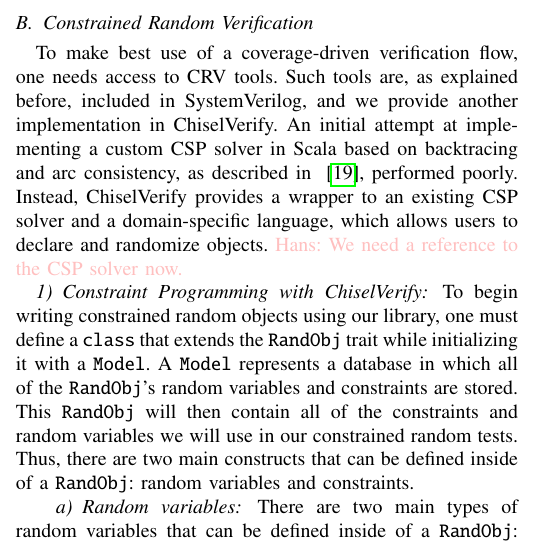
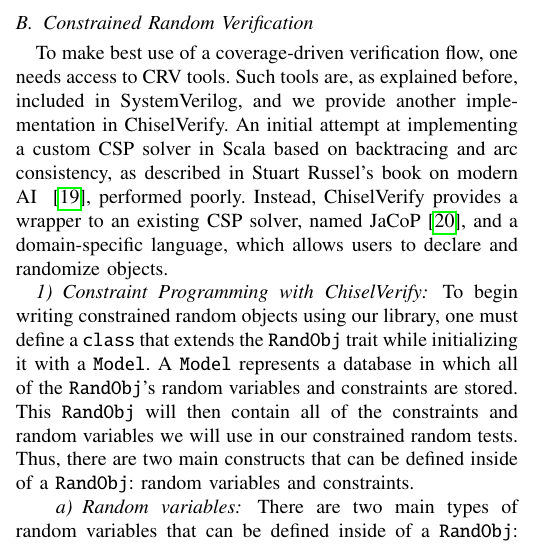
Before and after one commit to chiselverify/documentation, a LaTeX paper (chisel-verify/chisel-verify-paper.tex): part of one column of page 5 of 8, cut so that both start at the same text. Compiled offline with pdfLaTeX.

Commit message:
added reference to JaCoP

```diff
--- a/chisel-verify/chisel-verify-paper.tex
+++ b/chisel-verify/chisel-verify-paper.tex
@@ -625,10 +625,9 @@
 
 To make best use of a coverage-driven verification flow, one needs access to CRV tools. Such tools are, as explained
 before, included in SystemVerilog, and we provide another implementation in ChiselVerify. An initial attempt at
-implementing a custom CSP solver in Scala based on backtracing and arc consistency, as described in~
-\cite{russell2002artificial}, performed poorly. Instead, ChiselVerify provides a wrapper to an existing CSP solver and
-a domain-specific language, which allows users to declare and randomize objects. \hjd{We need a reference to the CSP
-solver now.}
+implementing a custom CSP solver in Scala based on backtracing and arc consistency, as described in Stuart Russel's book on modern AI~
+\cite{russell2002artificial}, performed poorly. Instead, ChiselVerify provides a wrapper to an existing CSP solver, named JaCoP~\cite{jacop2013}, and
+a domain-specific language, which allows users to declare and randomize objects.
 
 %SystemVerilog serves as an inspiration for our work, but we diverge from SystemVerilog by exploiting the functional nature of Scala. We have implemented a CSP solver in Scala based on the method described in~\cite{russell2002artificial}. The implementation is composed of two main components. The first one is the CSP solver itself, which uses a combination of backtracking and arc consistency to generate solutions for well-defined problems. The second component is a domain-specific language, which allows users to declare and randomize objects.
 
```
Also changed, not shown: funding/ftp-chisel/testing.bib (+8 -0 lines).
